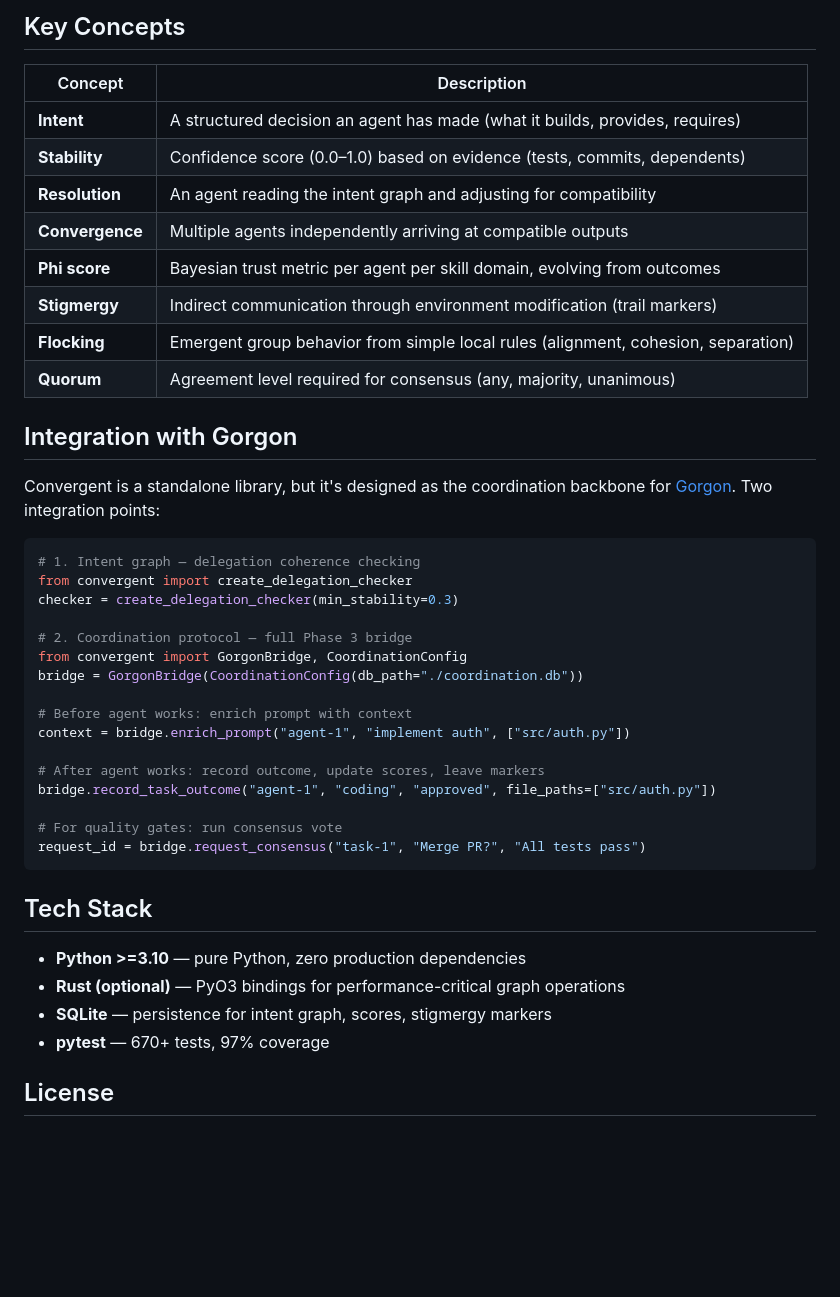
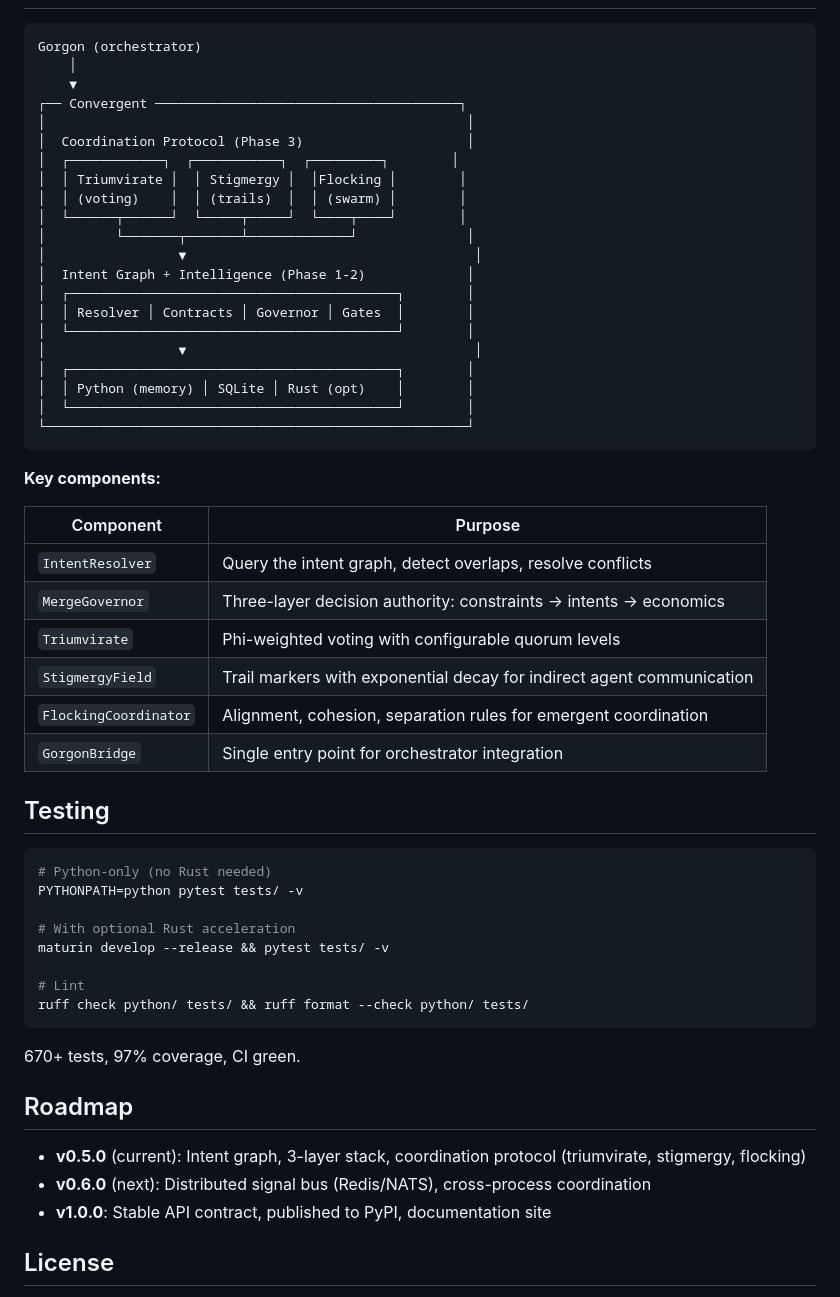
Before and after one commit to AreteDriver/convergent, a Markdown page: README.md, the part around one of its changes. GitHub-like rendering; blank space fills up the shorter version.

````diff
--- a/README.md
+++ b/README.md
@@ -223,45 +127,58 @@ Agent votes are weighted by their **phi score** — a Bayesian trust metric that
-## Key Concepts
-
-| Concept | Description |
-|---------|-------------|
-| **Intent** | A structured decision an agent has made (what it builds, provides, requires) |
-| **Stability** | Confidence score (0.0–1.0) based on evidence (tests, commits, dependents) |
-| **Resolution** | An agent reading the intent graph and adjusting for compatibility |
-| **Convergence** | Multiple agents independently arriving at compatible outputs |
-| **Phi score** | Bayesian trust metric per agent per skill domain, evolving from outcomes |
-| **Stigmergy** | Indirect communication through environment modification (trail markers) |
-| **Flocking** | Emergent group behavior from simple local rules (alignment, cohesion, separation) |
-| **Quorum** | Agreement level required for consensus (any, majority, unanimous) |
-
-## Integration with Gorgon
-
-Convergent is a standalone library, but it's designed as the coordination backbone for [Gorgon](https://github.com/AreteDriver/Gorgon). Two integration points:
-
-```python
-# 1. Intent graph — delegation coherence checking
-from convergent import create_delegation_checker
-checker = create_delegation_checker(min_stability=0.3)
-
-# 2. Coordination protocol — full Phase 3 bridge
-from convergent import GorgonBridge, CoordinationConfig
-bridge = GorgonBridge(CoordinationConfig(db_path="./coordination.db"))
-
-# Before agent works: enrich prompt with context
-context = bridge.enrich_prompt("agent-1", "implement auth", ["src/auth.py"])
-
-# After agent works: record outcome, update scores, leave markers
-bridge.record_task_outcome("agent-1", "coding", "approved", file_paths=["src/auth.py"])
-
-# For quality gates: run consensus vote
-request_id = bridge.request_consensus("task-1", "Merge PR?", "All tests pass")
+```text
+Gorgon (orchestrator)
+    │
+    ▼
+┌── Convergent ───────────────────────────────────────┐
+│                                                      │
+│  Coordination Protocol (Phase 3)                     │
+│  ┌────────────┐  ┌───────────┐  ┌─────────┐        │
+│  │ Triumvirate │  │ Stigmergy │  │Flocking │        │
+│  │ (voting)    │  │ (trails)  │  │ (swarm) │        │
+│  └──────┬──────┘  └─────┬─────┘  └────┬────┘        │
+│         └───────┬───────┴─────────────┘              │
+│                 ▼                                     │
+│  Intent Graph + Intelligence (Phase 1-2)             │
+│  ┌──────────────────────────────────────────┐        │
+│  │ Resolver │ Contracts │ Governor │ Gates  │        │
+│  └──────────────────────────────────────────┘        │
+│                 ▼                                     │
+│  ┌──────────────────────────────────────────┐        │
+│  │ Python (memory) │ SQLite │ Rust (opt)    │        │
+│  └──────────────────────────────────────────┘        │
+└──────────────────────────────────────────────────────┘
 ```
 
-## Tech Stack
+**Key components:**
 
-- **Python >=3.10** — pure Python, zero production dependencies
-- **Rust (optional)** — PyO3 bindings for performance-critical graph operations
-- **SQLite** — persistence for intent graph, scores, stigmergy markers
-- **pytest** — 670+ tests, 97% coverage
+| Component | Purpose |
+|-----------|---------|
+| `IntentResolver` | Query the intent graph, detect overlaps, resolve conflicts |
+| `MergeGovernor` | Three-layer decision authority: constraints → intents → economics |
+| `Triumvirate` | Phi-weighted voting with configurable quorum levels |
+| `StigmergyField` | Trail markers with exponential decay for indirect agent communication |
+| `FlockingCoordinator` | Alignment, cohesion, separation rules for emergent coordination |
+| `GorgonBridge` | Single entry point for orchestrator integration |
+
+## Testing
+
+```bash
+# Python-only (no Rust needed)
+PYTHONPATH=python pytest tests/ -v
+
+# With optional Rust acceleration
+maturin develop --release && pytest tests/ -v
+
+# Lint
+ruff check python/ tests/ && ruff format --check python/ tests/
+```
+
+670+ tests, 97% coverage, CI green.
+
+## Roadmap
+
+- **v0.5.0** (current): Intent graph, 3-layer stack, coordination protocol (triumvirate, stigmergy, flocking)
+- **v0.6.0** (next): Distributed signal bus (Redis/NATS), cross-process coordination
+- **v1.0.0**: Stable API contract, published to PyPI, documentation site
 
 ## License
 
````
Also changed, not shown: other parts of README.md (+66 -162 lines).
